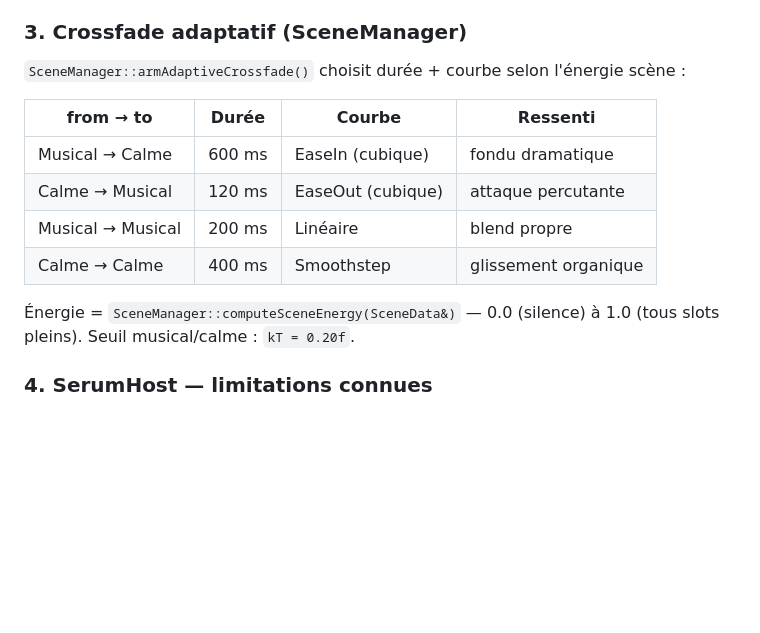
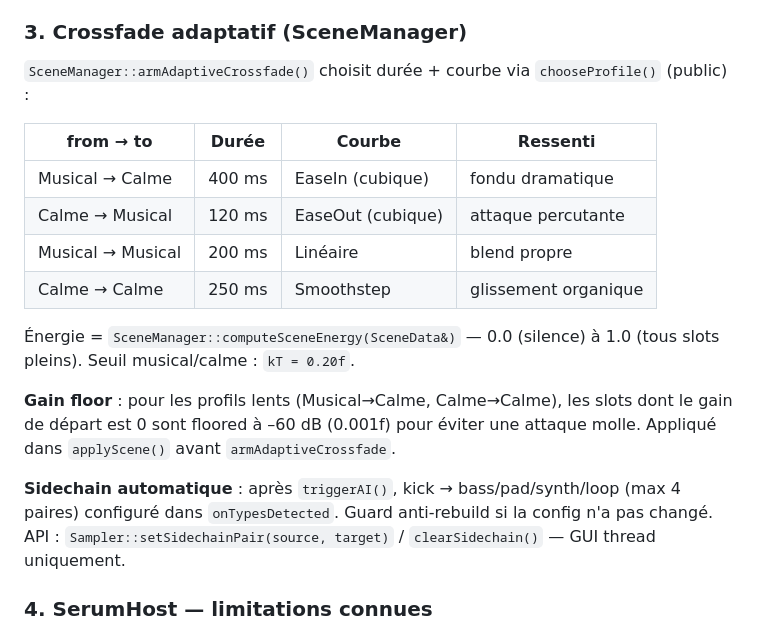
Before and after one commit to guiguoz/Dubproject, a Markdown page: CLAUDE.md, the part around the change. Rendered like a GitHub page; blank space fills up the shorter version.

```diff
--- a/CLAUDE.md
+++ b/CLAUDE.md
@@ -65,17 +65,25 @@ Worker threads → ONNX inference, BPM detection, pitch shifting
 
 ### 3. Crossfade adaptatif (SceneManager)
 
-`SceneManager::armAdaptiveCrossfade()` choisit durée + courbe selon l'énergie scène :
+`SceneManager::armAdaptiveCrossfade()` choisit durée + courbe via `chooseProfile()` (public) :
 
 | from → to | Durée | Courbe | Ressenti |
 |-----------|-------|--------|---------|
-| Musical → Calme | 600 ms | EaseIn (cubique) | fondu dramatique |
+| Musical → Calme | 400 ms | EaseIn (cubique) | fondu dramatique |
 | Calme → Musical | 120 ms | EaseOut (cubique) | attaque percutante |
 | Musical → Musical | 200 ms | Linéaire | blend propre |
-| Calme → Calme | 400 ms | Smoothstep | glissement organique |
+| Calme → Calme | 250 ms | Smoothstep | glissement organique |
 
 Énergie = `SceneManager::computeSceneEnergy(SceneData&)` — 0.0 (silence) à 1.0 (tous slots pleins).
 Seuil musical/calme : `kT = 0.20f`.
+
+**Gain floor** : pour les profils lents (Musical→Calme, Calme→Calme), les slots dont le
+gain de départ est 0 sont floored à –60 dB (0.001f) pour éviter une attaque molle.
+Appliqué dans `applyScene()` avant `armAdaptiveCrossfade`.
+
+**Sidechain automatique** : après `triggerAI()`, kick → bass/pad/synth/loop (max 4 paires)
+configuré dans `onTypesDetected`. Guard anti-rebuild si la config n'a pas changé.
+API : `Sampler::setSidechainPair(source, target)` / `clearSidechain()` — GUI thread uniquement.
 
 ### 4. SerumHost — limitations connues
 
```
Also changed, not shown: AGENTS.md (+13 -2 lines).
